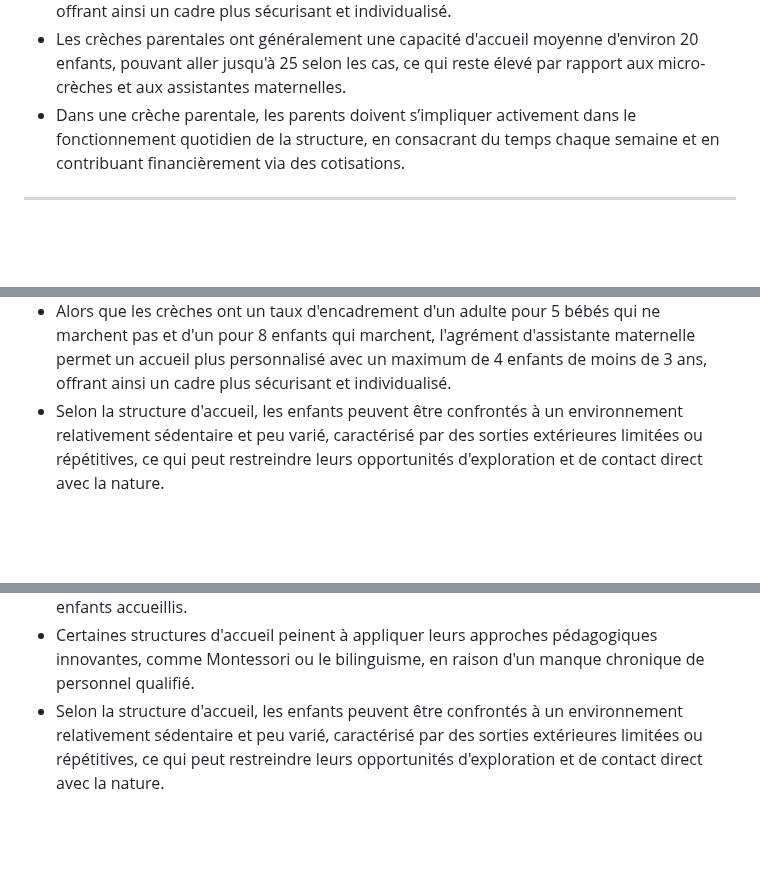
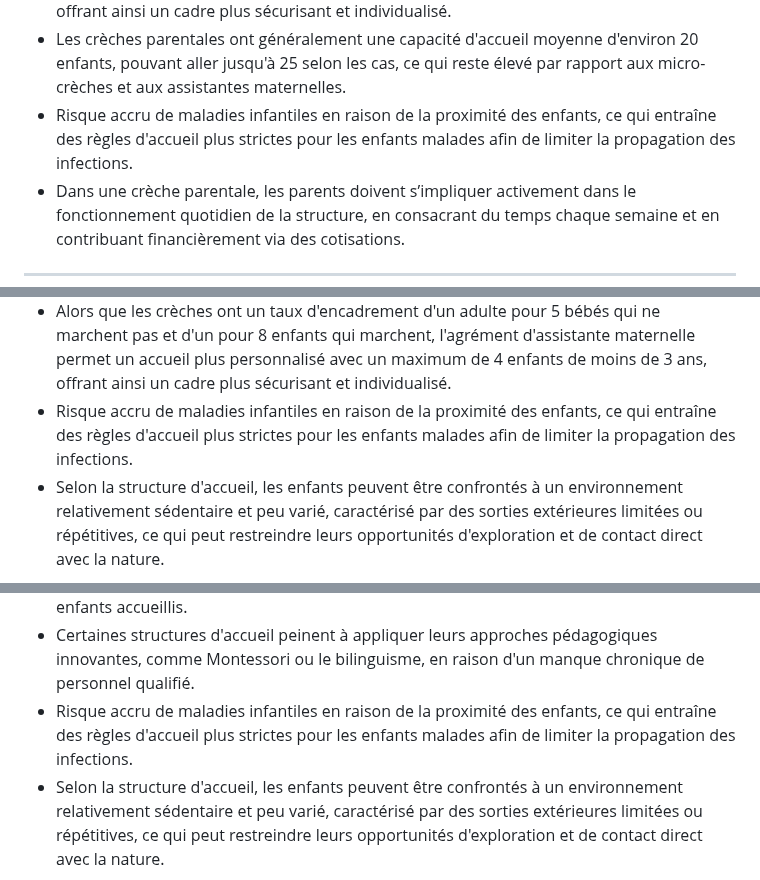
Before and after one commit to Celinahub/audit-sauvegarde-blog-assmat-eleventy, a Markdown page: posts/petite-enfance-bretigny-91/choix-mode-de-garde-bretigny.md, 3 parts joined by grey strips. Rendered like a GitHub page; blank space fills up the shorter version.

```diff
--- a/posts/petite-enfance-bretigny-91/choix-mode-de-garde-bretigny.md
+++ b/posts/petite-enfance-bretigny-91/choix-mode-de-garde-bretigny.md
@@ -131,6 +132,7 @@ Dans les deux cas, ces structures fonctionnent sous le statut juridique d'associ
 - Selon la structure risques potentiels de fermetures occasionnelles (journées pédagogiques, grèves, épidémies ou mesures de sécurité, comme lors du Covid).
 - Alors que les crèches ont un taux d'encadrement d'un adulte pour 5 bébés qui ne marchent pas et d'un pour 8 enfants qui marchent, l'agrément d'assistante maternelle permet un accueil plus personnalisé avec un maximum de 4 enfants de moins de 3 ans, offrant ainsi un cadre plus sécurisant et individualisé.
 - Les crèches parentales ont généralement une capacité d'accueil moyenne d'environ 20 enfants, pouvant aller jusqu'à 25 selon les cas, ce qui reste élevé par rapport aux micro-crèches et aux assistantes maternelles.
+- Risque accru de maladies infantiles en raison de la proximité des enfants, ce qui entraîne des règles d'accueil plus strictes pour les enfants malades afin de limiter la propagation des infections.
 - Dans une crèche parentale, les parents doivent s’impliquer activement dans le fonctionnement quotidien de la structure, en consacrant du temps chaque semaine et en contribuant financièrement via des cotisations.
 
 ---
@@ -155,6 +157,7 @@ Les crèches privées suivent les mêmes normes que les crèches publiques mais
 - Selon la structure risques potentiels de fermetures occasionnelles (journées pédagogiques, grèves, épidémies ou mesures de sécurité, comme lors du Covid).
 - Certaines crèches inter-entreprises sont réservées aux employés de sociétés spécifiques, limitant l’accès à d’autres familles.
 - Alors que les crèches ont un taux d'encadrement d'un adulte pour 5 bébés qui ne marchent pas et d'un pour 8 enfants qui marchent, l'agrément d'assistante maternelle permet un accueil plus personnalisé avec un maximum de 4 enfants de moins de 3 ans, offrant ainsi un cadre plus sécurisant et individualisé.
+- Risque accru de maladies infantiles en raison de la proximité des enfants, ce qui entraîne des règles d'accueil plus strictes pour les enfants malades afin de limiter la propagation des infections.
 - Selon la structure d'accueil, les enfants peuvent être confrontés à un environnement relativement sédentaire et peu varié, caractérisé par des sorties extérieures limitées ou répétitives, ce qui peut restreindre leurs opportunités d'exploration et de contact direct avec la nature.
 
 ---
@@ -178,6 +181,7 @@ Une micro-crèche fonctionne comme une crèche collective avec un nombre d'enfan
 - Selon la structure risques potentiels de fermetures occasionnelles (journées pédagogiques, grèves, épidémies ou mesures de sécurité, comme lors du Covid).
 - Le ratio d'encadrement en micro-crèche (généralement 1 adulte pour 3 enfants, mais pouvant aller jusqu'à 1 pour 6) offre un avantage par rapport aux crèches classiques (1 pour 5 bébés ou 1 pour 8 enfants marcheurs), tout en restant moins individualisé que chez une assistante maternelle, la flexibilité du ratio dépendant de l'organisation et de l'âge des enfants accueillis.
 - Certaines structures d'accueil peinent à appliquer leurs approches pédagogiques innovantes, comme Montessori ou le bilinguisme, en raison d'un manque chronique de personnel qualifié.
+- Risque accru de maladies infantiles en raison de la proximité des enfants, ce qui entraîne des règles d'accueil plus strictes pour les enfants malades afin de limiter la propagation des infections.
 - Selon la structure d'accueil, les enfants peuvent être confrontés à un environnement relativement sédentaire et peu varié, caractérisé par des sorties extérieures limitées ou répétitives, ce qui peut restreindre leurs opportunités d'exploration et de contact direct avec la nature.
 
 ---
```
Also changed, not shown: other parts of posts/petite-enfance-bretigny-91/choix-mode-de-garde-bretigny.md (+8 -1 lines).
